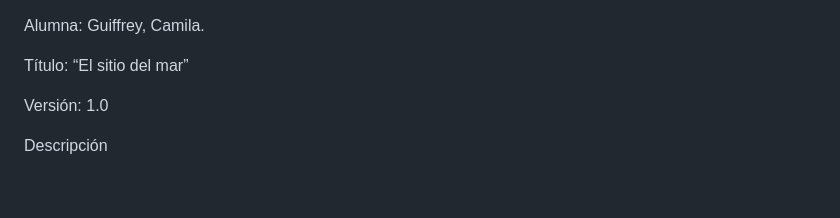
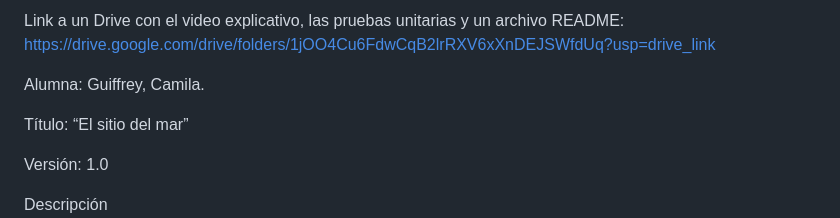
Before and after one commit to camilaguiffrey/Camila-Guiffrey-Proyecto-Final--Comisi-n-50215, a Markdown page: README.md, the part around the change. GitHub-like rendering; blank space fills up the shorter version.

```diff
--- a/README.md
+++ b/README.md
@@ -1,3 +1,5 @@
+Link a un Drive con el video explicativo, las pruebas unitarias y un archivo README: https://drive.google.com/drive/folders/1jOO4Cu6FdwCqB2lrRXV6xXnDEJSWfdUq?usp=drive_link
+
 Alumna: Guiffrey, Camila.
 
 Título: “El sitio del mar”
```
